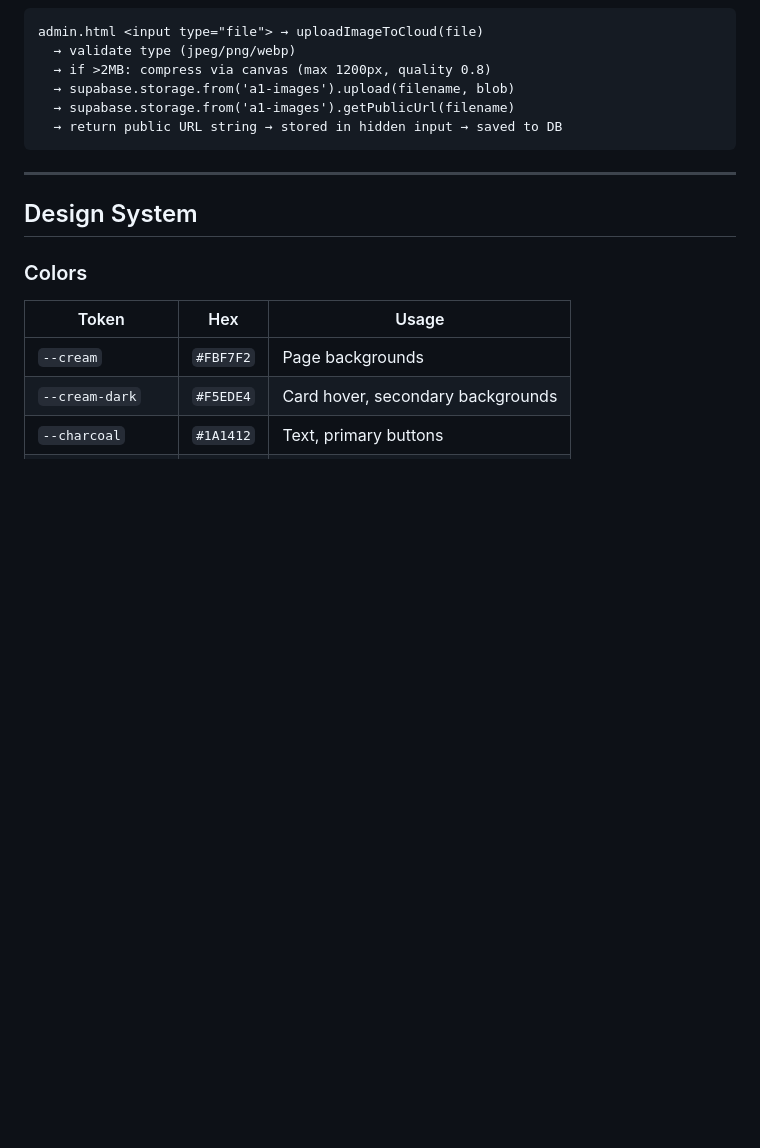
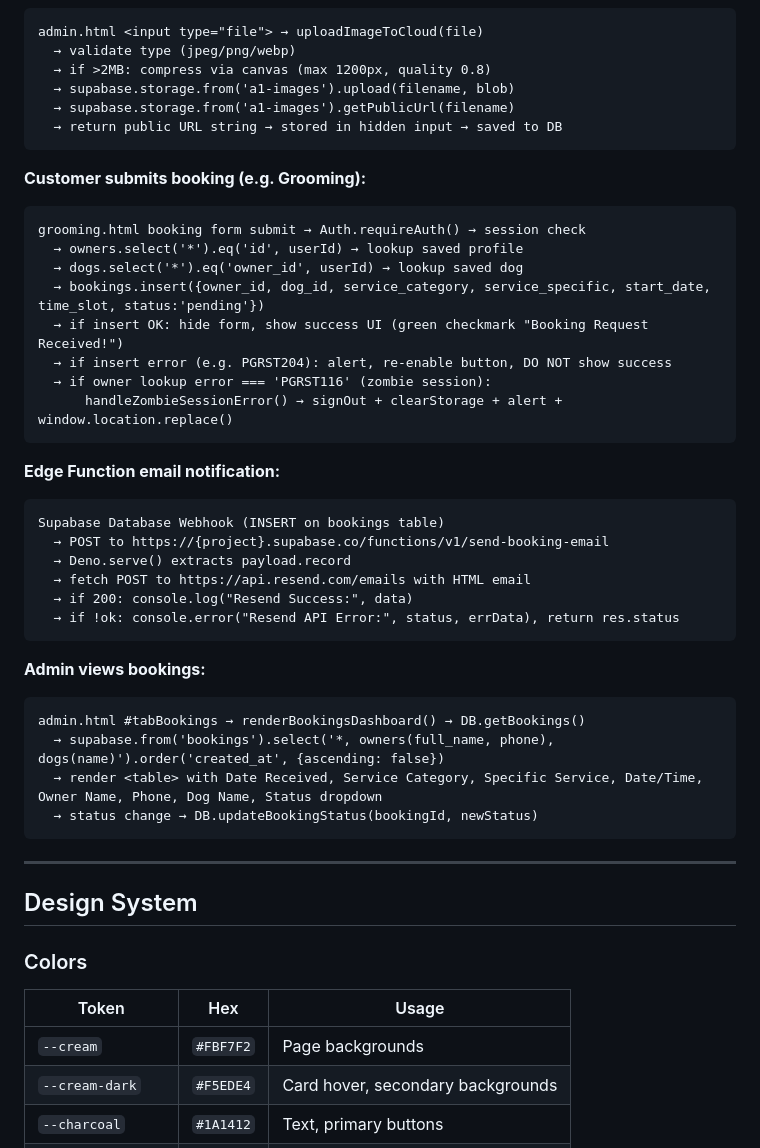
Before and after one commit to jeremygideonbareh/pet-grooming-website-, a Markdown page: HANDOFF.md, the part around one of its changes. Drawn GitHub-style; blank space fills up the shorter version.

````diff
--- a/HANDOFF.md
+++ b/HANDOFF.md
@@ -166,6 +177,36 @@ admin.html <input type="file"> → uploadImageToCloud(file)
   → supabase.storage.from('a1-images').upload(filename, blob)
   → supabase.storage.from('a1-images').getPublicUrl(filename)
   → return public URL string → stored in hidden input → saved to DB
+```
+
+**Customer submits booking (e.g. Grooming):**
+```
+grooming.html booking form submit → Auth.requireAuth() → session check
+  → owners.select('*').eq('id', userId) → lookup saved profile
+  → dogs.select('*').eq('owner_id', userId) → lookup saved dog
+  → bookings.insert({owner_id, dog_id, service_category, service_specific, start_date, time_slot, status:'pending'})
+  → if insert OK: hide form, show success UI (green checkmark "Booking Request Received!")
+  → if insert error (e.g. PGRST204): alert, re-enable button, DO NOT show success
+  → if owner lookup error === 'PGRST116' (zombie session):
+      handleZombieSessionError() → signOut + clearStorage + alert + window.location.replace()
+```
+
+**Edge Function email notification:**
+```
+Supabase Database Webhook (INSERT on bookings table)
+  → POST to https://{project}.supabase.co/functions/v1/send-booking-email
+  → Deno.serve() extracts payload.record
+  → fetch POST to https://api.resend.com/emails with HTML email
+  → if 200: console.log("Resend Success:", data)
+  → if !ok: console.error("Resend API Error:", status, errData), return res.status
+```
+
+**Admin views bookings:**
+```
+admin.html #tabBookings → renderBookingsDashboard() → DB.getBookings()
+  → supabase.from('bookings').select('*, owners(full_name, phone), dogs(name)').order('created_at', {ascending: false})
+  → render <table> with Date Received, Service Category, Specific Service, Date/Time, Owner Name, Phone, Dog Name, Status dropdown
+  → status change → DB.updateBookingStatus(bookingId, newStatus)
 ```
 
 ---
````
Also changed, not shown: other parts of HANDOFF.md (+74 -37 lines).
